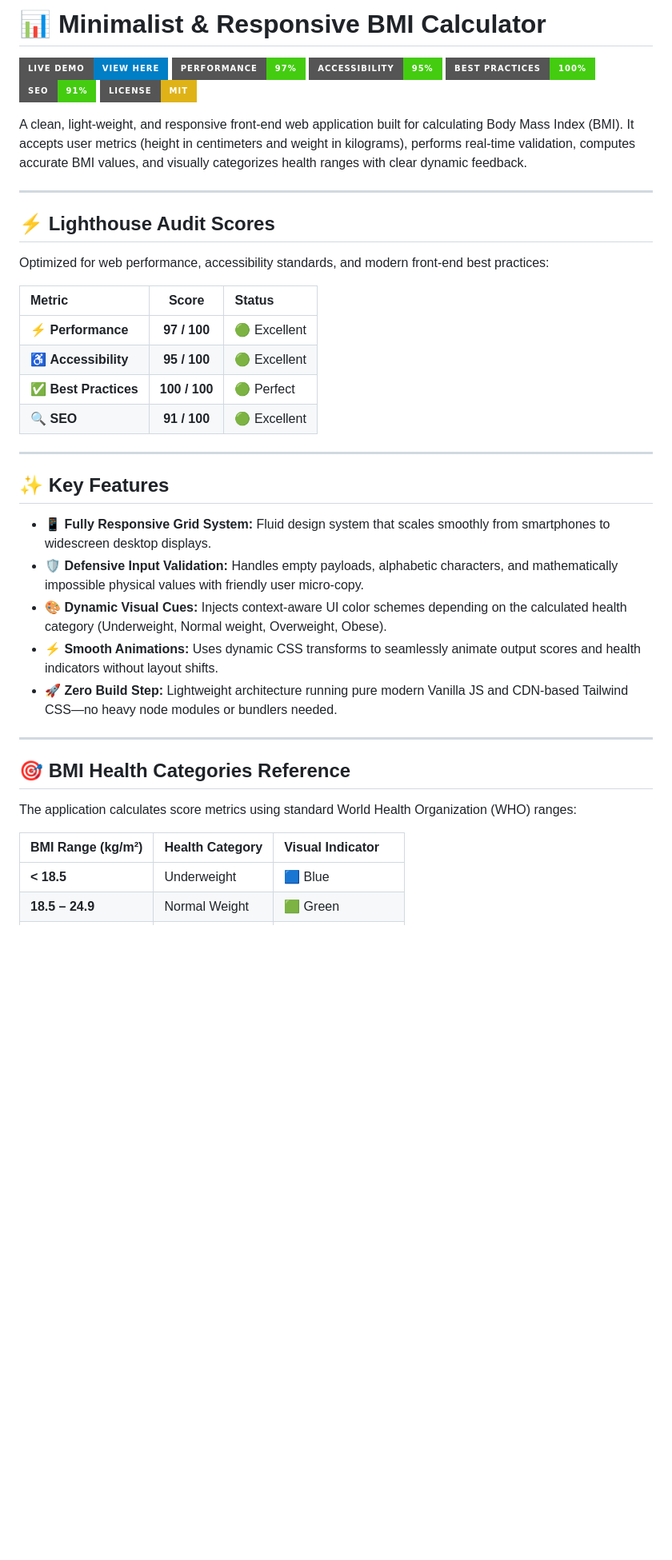
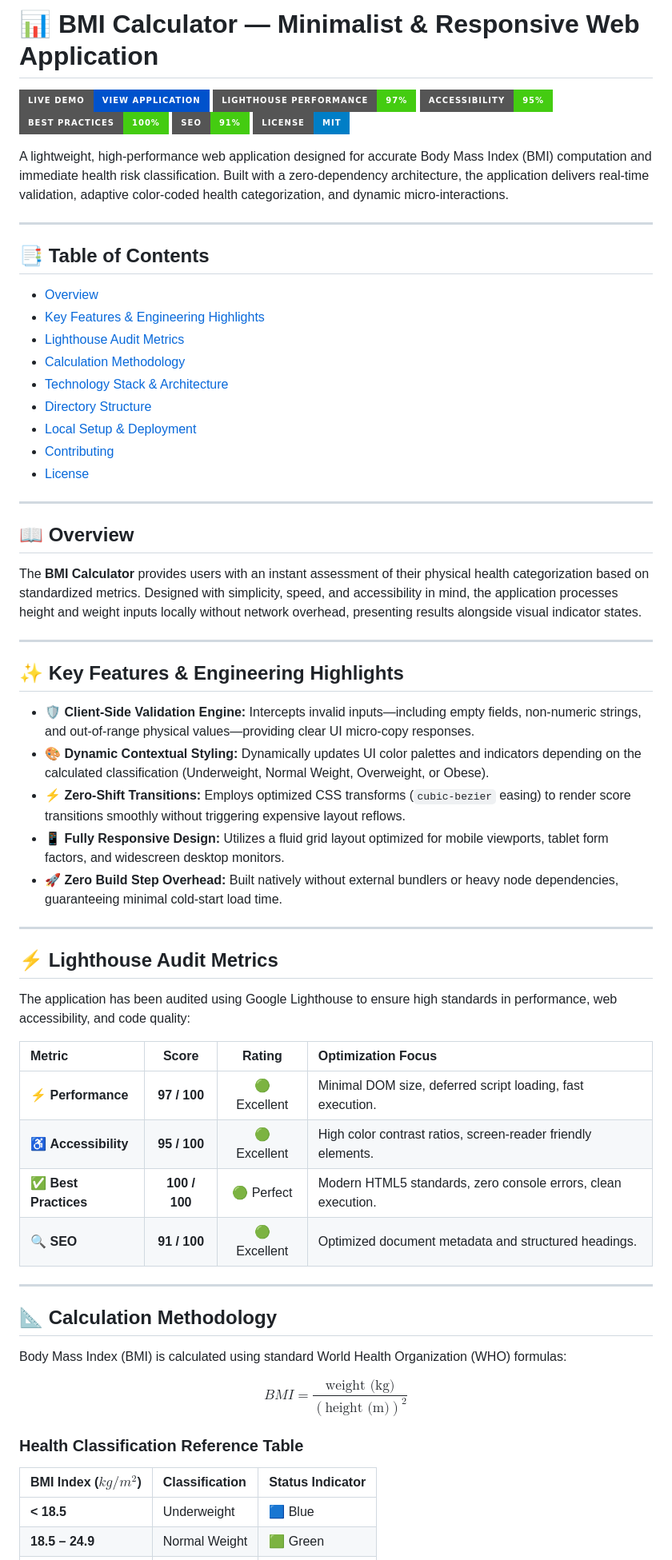
Before and after one commit to RaHuLxDeV1201/bmi-calculator, a Markdown page: README.md, the part around one of its changes. Shown at 80% size. Drawn GitHub-style; badges without logos; blank space fills up the shorter version.

```diff
--- a/README.md
+++ b/README.md
@@ -1,44 +1,68 @@
-# 📊 Minimalist & Responsive BMI Calculator
+# 📊 BMI Calculator — Minimalist & Responsive Web Application
 
-[![Live Demo](https://img.shields.io/badge/Live_Demo-View_Here-blue?style=for-the-badge&logo=githubpages&logoColor=white)](https://rahulxdev1201.github.io/bmi-calculator/)
-[![Performance](https://img.shields.io/badge/Performance-97%25-brightgreen?style=for-the-badge&logo=googlechrome&logoColor=white)](https://rahulxdev1201.github.io/bmi-calculator/)
-[![Accessibility](https://img.shields.io/badge/Accessibility-95%25-brightgreen?style=for-the-badge)](https://rahulxdev1201.github.io/bmi-calculator/)
-[![Best Practices](https://img.shields.io/badge/Best_Practices-100%25-brightgreen?style=for-the-badge)](https://rahulxdev1201.github.io/bmi-calculator/)
-[![SEO](https://img.shields.io/badge/SEO-91%25-brightgreen?style=for-the-badge)](https://rahulxdev1201.github.io/bmi-calculator/)
-[![License: MIT](https://img.shields.io/badge/License-MIT-yellow.svg?style=for-the-badge)](LICENSE)
+[![Live Demo](https://img.shields.io/badge/Live_Demo-View_Application-0052CC?style=for-the-badge&logo=githubpages&logoColor=white)](https://rahulxdev1201.github.io/bmi-calculator/)
+[![Performance Score](https://img.shields.io/badge/Lighthouse_Performance-97%25-brightgreen?style=for-the-badge&logo=googlechrome&logoColor=white)](https://rahulxdev1201.github.io/bmi-calculator/)
+[![Accessibility Score](https://img.shields.io/badge/Accessibility-95%25-brightgreen?style=for-the-badge)](https://rahulxdev1201.github.io/bmi-calculator/)
+[![Best Practices Score](https://img.shields.io/badge/Best_Practices-100%25-brightgreen?style=for-the-badge)](https://rahulxdev1201.github.io/bmi-calculator/)
+[![SEO Score](https://img.shields.io/badge/SEO-91%25-brightgreen?style=for-the-badge)](https://rahulxdev1201.github.io/bmi-calculator/)
+[![License: MIT](https://img.shields.io/badge/License-MIT-blue.svg?style=for-the-badge)](LICENSE)
 
-A clean, light-weight, and responsive front-end web application built for calculating Body Mass Index (BMI). It accepts user metrics (height in centimeters and weight in kilograms), performs real-time validation, computes accurate BMI values, and visually categorizes health ranges with clear dynamic feedback.
+A lightweight, high-performance web application designed for accurate Body Mass Index (BMI) computation and immediate health risk classification. Built with a zero-dependency architecture, the application delivers real-time validation, adaptive color-coded health categorization, and dynamic micro-interactions.
 
 ---
 
-## ⚡ Lighthouse Audit Scores
+## 📑 Table of Contents
 
-Optimized for web performance, accessibility standards, and modern front-end best practices:
-
-| Metric | Score | Status |
-| :--- | :---: | :--- |
-| ⚡ **Performance** | **97 / 100** | 🟢 Excellent |
-| ♿ **Accessibility** | **95 / 100** | 🟢 Excellent |
-| ✅ **Best Practices** | **100 / 100** | 🟢 Perfect |
-| 🔍 **SEO** | **91 / 100** | 🟢 Excellent |
+- [Overview](#-overview)
+- [Key Features & Engineering Highlights](#-key-features--engineering-highlights)
+- [Lighthouse Audit Metrics](#-lighthouse-audit-metrics)
+- [Calculation Methodology](#-calculation-methodology)
+- [Technology Stack & Architecture](#-technology-stack--architecture)
+- [Directory Structure](#-directory-structure)
+- [Local Setup & Deployment](#-local-setup--deployment)
+- [Contributing](#-contributing)
+- [License](#-license)
 
 ---
 
-## ✨ Key Features
+## 📖 Overview
 
-* **📱 Fully Responsive Grid System:** Fluid design system that scales smoothly from smartphones to widescreen desktop displays.
-* **🛡️ Defensive Input Validation:** Handles empty payloads, alphabetic characters, and mathematically impossible physical values with friendly user micro-copy.
-* **🎨 Dynamic Visual Cues:** Injects context-aware UI color schemes depending on the calculated health category (Underweight, Normal weight, Overweight, Obese).
-* **⚡ Smooth Animations:** Uses dynamic CSS transforms to seamlessly animate output scores and health indicators without layout shifts.
-* **🚀 Zero Build Step:** Lightweight architecture running pure modern Vanilla JS and CDN-based Tailwind CSS—no heavy node modules or bundlers needed.
+The **BMI Calculator** provides users with an instant assessment of their physical health categorization based on standardized metrics. Designed with simplicity, speed, and accessibility in mind, the application processes height and weight inputs locally without network overhead, presenting results alongside visual indicator states.
 
 ---
 
-## 🎯 BMI Health Categories Reference
+## ✨ Key Features & Engineering Highlights
 
-The application calculates score metrics using standard World Health Organization (WHO) ranges:
+* **🛡️ Client-Side Validation Engine:** Intercepts invalid inputs—including empty fields, non-numeric strings, and out-of-range physical values—providing clear UI micro-copy responses.
+* **🎨 Dynamic Contextual Styling:** Dynamically updates UI color palettes and indicators depending on the calculated classification (Underweight, Normal Weight, Overweight, or Obese).
+* **⚡ Zero-Shift Transitions:** Employs optimized CSS transforms (`cubic-bezier` easing) to render score transitions smoothly without triggering expensive layout reflows.
+* **📱 Fully Responsive Design:** Utilizes a fluid grid layout optimized for mobile viewports, tablet form factors, and widescreen desktop monitors.
+* **🚀 Zero Build Step Overhead:** Built natively without external bundlers or heavy node dependencies, guaranteeing minimal cold-start load time.
 
-| BMI Range (kg/m²) | Health Category | Visual Indicator |
+---
+
+## ⚡ Lighthouse Audit Metrics
+
+The application has been audited using Google Lighthouse to ensure high standards in performance, web accessibility, and code quality:
+
+| Metric | Score | Rating | Optimization Focus |
+| :--- | :---: | :---: | :--- |
+| ⚡ **Performance** | **97 / 100** | 🟢 Excellent | Minimal DOM size, deferred script loading, fast execution. |
+| ♿ **Accessibility** | **95 / 100** | 🟢 Excellent | High color contrast ratios, screen-reader friendly elements. |
+| ✅ **Best Practices** | **100 / 100** | 🟢 Perfect | Modern HTML5 standards, zero console errors, clean execution. |
+| 🔍 **SEO** | **91 / 100** | 🟢 Excellent | Optimized document metadata and structured headings. |
+
+---
+
+## 📐 Calculation Methodology
+
+Body Mass Index (BMI) is calculated using standard World Health Organization (WHO) formulas:
+
+$$BMI = \frac{\text{weight (kg)}}{\left(\text{height (m)}\right)^2}$$
+
+### Health Classification Reference Table
+
+| BMI Index ($kg/m^2$) | Classification | Status Indicator |
 | :--- | :--- | :--- |
 | **< 18.5** | Underweight | 🟦 Blue |
 | **18.5 – 24.9** | Normal Weight | 🟩 Green |
```
Also changed, not shown: other parts of README.md (+29 -21 lines).
